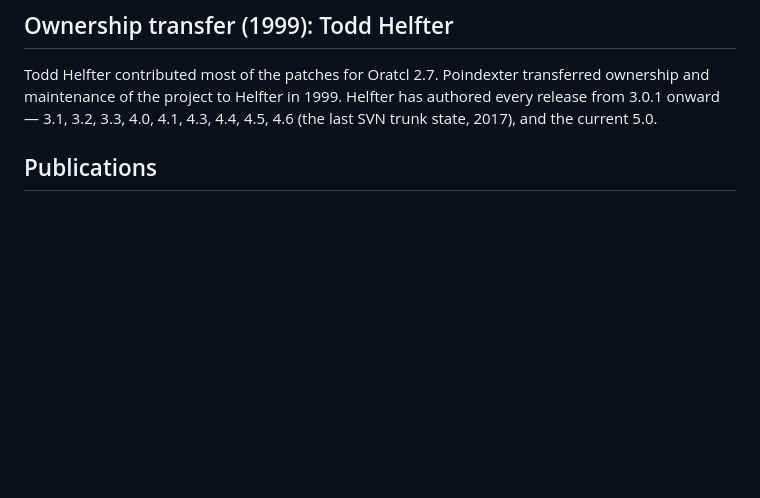
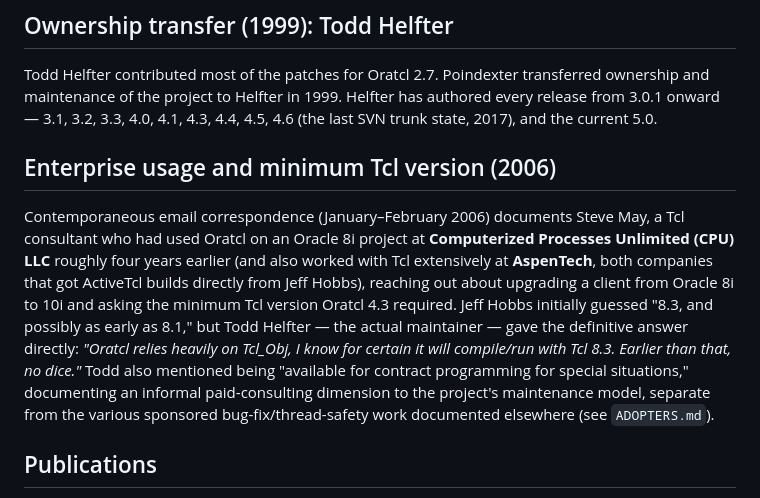
Before and after one commit to toddhelfter/oratcl-sourceforge, a Markdown page: WIKI.md, the part around the change. Drawn GitHub-style; blank space fills up the shorter version.

Commit message:
WIKI.md: document 2006 CPU LLC/AspenTech usage and Tcl 8.3 minimum version
Per a Jan-Feb 2006 email thread (Steve May <-> Jeff Hobbs <-> Todd
Helfter), adds a real-world Oracle 8i usage data point (CPU LLC,
AspenTech) and Todd's own definitive, dated statement that Oratcl 4.3
requires Tcl 8.3 minimum ('relies heavily on Tcl_Obj... earlier than
that, no dice'), plus the mention of available contract programming
as an informal consulting dimension of the project's maintenance.

Co-authored-by: Copilot <223556219+Copilot@users.noreply.github.com>

```diff
--- a/WIKI.md
+++ b/WIKI.md
@@ -37,6 +37,21 @@ Todd Helfter contributed most of the patches for Oratcl 2.7. Poindexter transfer
 ownership and maintenance of the project to Helfter in 1999. Helfter has authored every
 release from 3.0.1 onward — 3.1, 3.2, 3.3, 4.0, 4.1, 4.3, 4.4, 4.5, 4.6 (the last SVN trunk
 state, 2017), and the current 5.0.
+
+## Enterprise usage and minimum Tcl version (2006)
+
+Contemporaneous email correspondence (January–February 2006) documents Steve May, a Tcl
+consultant who had used Oratcl on an Oracle 8i project at **Computerized Processes
+Unlimited (CPU) LLC** roughly four years earlier (and also worked with Tcl extensively at
+**AspenTech**, both companies that got ActiveTcl builds directly from Jeff Hobbs),
+reaching out about upgrading a client from Oracle 8i to 10i and asking the minimum Tcl
+version Oratcl 4.3 required. Jeff Hobbs initially guessed "8.3, and possibly as early as
+8.1," but Todd Helfter — the actual maintainer — gave the definitive answer directly:
+*"Oratcl relies heavily on Tcl_Obj, I know for certain it will compile/run with Tcl 8.3.
+Earlier than that, no dice."* Todd also mentioned being "available for contract
+programming for special situations," documenting an informal paid-consulting dimension to
+the project's maintenance model, separate from the various sponsored bug-fix/thread-safety
+work documented elsewhere (see `ADOPTERS.md`).
 
 ## Publications
 
```
